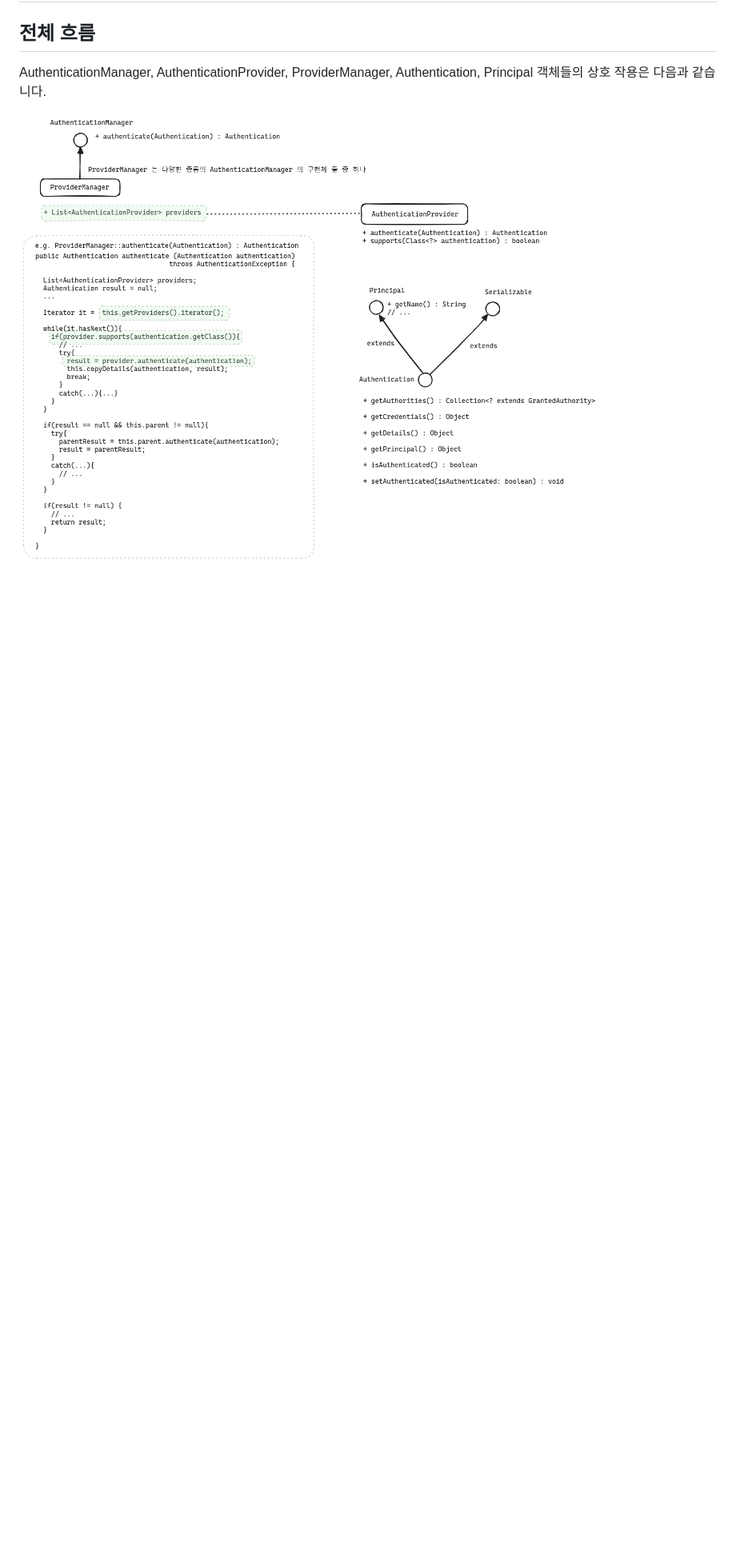
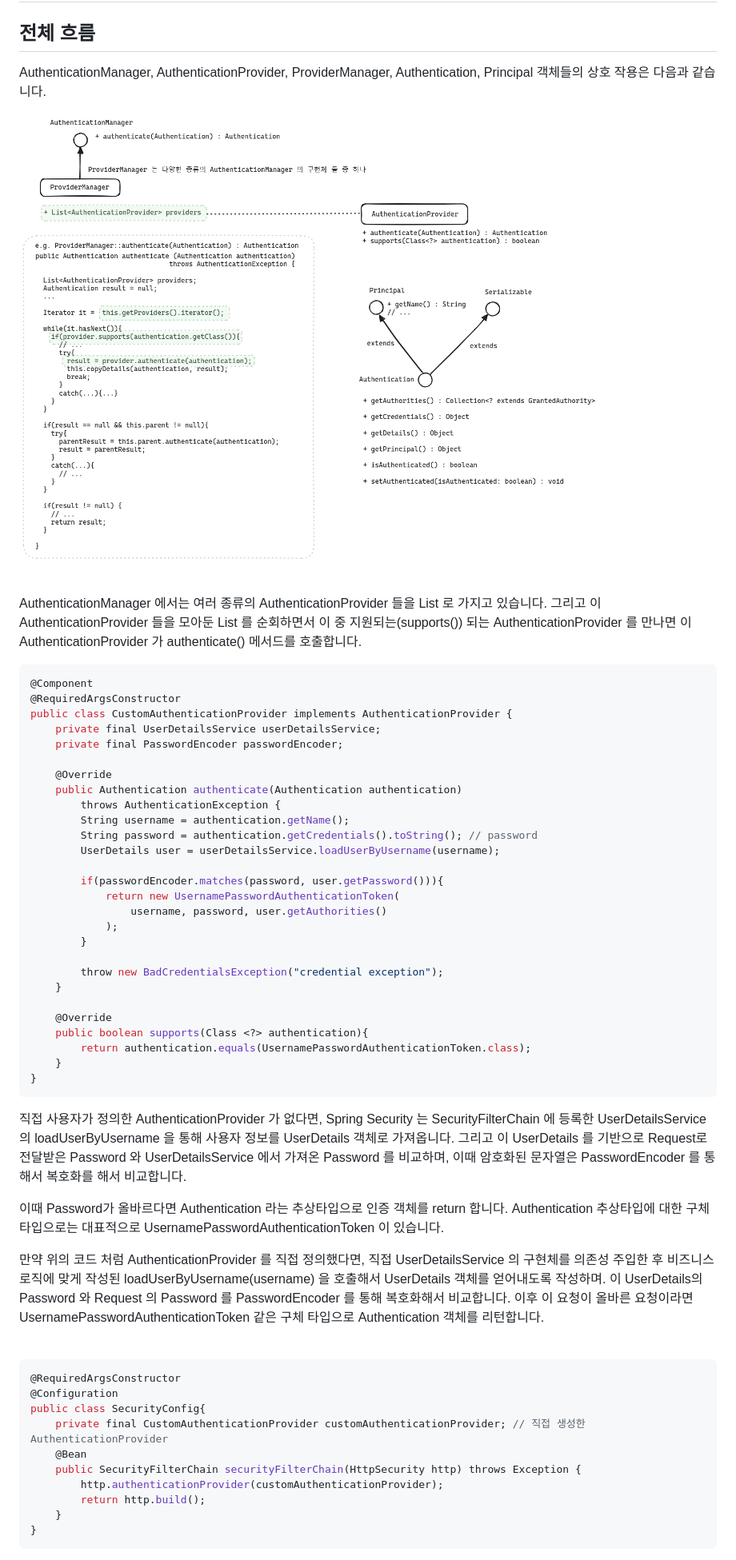
Before and after one commit to alpha3002025/memo, a Markdown page: spring-security/authentication-manager--athentication-provider--authentication--principal.md, the part around the change printed below. Shown: that part at 80% size. Drawn GitHub-style; blank space fills up the shorter version.

Commit message:
Docs : AuthenticationManager, AuthenticationProvicer, Authentication, Principal

````diff
--- a/spring-security/authentication-manager--athentication-provider--authentication--principal.md
+++ b/spring-security/authentication-manager--athentication-provider--authentication--principal.md
@@ -10,4 +10,58 @@ AuthenticationManager, AuthenticationProvider, ProviderManager, Authentication,
 
 <br/>
 
+AuthenticationManager 에서는 여러 종류의 AuthenticationProvider 들을 List 로 가지고 있습니다. 그리고 이 AuthenticationProvider 들을 모아둔 List 를 순회하면서 이 중 지원되는(supports()) 되는 AuthenticationProvider 를 만나면 이 AuthenticationProvider 가 authenticate() 메서드를 호출합니다.<br/>
 
+```java
+@Component
+@RequiredArgsConstructor
+public class CustomAuthenticationProvider implements AuthenticationProvider {
+    private final UserDetailsService userDetailsService;
+    private final PasswordEncoder passwordEncoder;
+
+    @Override
+    public Authentication authenticate(Authentication authentication)
+        throws AuthenticationException {
+        String username = authentication.getName();
+        String password = authentication.getCredentials().toString(); // password
+        UserDetails user = userDetailsService.loadUserByUsername(username);
+
+        if(passwordEncoder.matches(password, user.getPassword())){
+            return new UsernamePasswordAuthenticationToken(
+                username, password, user.getAuthorities()
+            );
+        }
+
+        throw new BadCredentialsException("credential exception");
+    }
+
+    @Override
+    public boolean supports(Class <?> authentication){
+        return authentication.equals(UsernamePasswordAuthenticationToken.class);
+    }
+}
+```
+
+직접 사용자가 정의한 AuthenticationProvider 가 없다면, Spring Security 는 SecurityFilterChain 에 등록한 UserDetailsService 의 loadUserByUsername 을 통해 사용자 정보를 UserDetails 객체로 가져옵니다. 그리고 이 UserDetails 를 기반으로 Request로 전달받은 Password 와 UserDetailsService 에서 가져온 Password 를 비교하며, 이때 암호화된 문자열은 PasswordEncoder 를 통해서 복호화를 해서 비교합니다. <br/>
+
+이때 Password가 올바르다면 Authentication 라는 추상타입으로 인증 객체를 return 합니다. Authentication 추상타입에 대한 구체타입으로는 대표적으로 UsernamePasswordAuthenticationToken 이 있습니다.<br/>
+
+만약 위의 코드 처럼 AuthenticationProvider 를 직접 정의했다면, 직접 UserDetailsService 의 구현체를 의존성 주입한 후 비즈니스 로직에 맞게 작성된 loadUserByUsername(username) 을 호출해서 UserDetails 객체를 얻어내도록 작성하며. 이 UserDetails의 Password 와 Request 의 Password 를 PasswordEncoder 를 통해 복호화해서 비교합니다. 이후 이 요청이 올바른 요청이라면 UsernamePasswordAuthenticationToken 같은 구체 타입으로 Authentication 객체를 리턴합니다.<br/>
+
+<br/>
+
+
+
+```java
+@RequiredArgsConstructor
+@Configuration
+public class SecurityConfig{
+    private final CustomAuthenticationProvider customAuthenticationProvider; // 직접 생성한 AuthenticationProvider
+    @Bean
+    public SecurityFilterChain securityFilterChain(HttpSecurity http) throws Exception {
+        http.authenticationProvider(customAuthenticationProvider);
+        return http.build();
+    }
+}
+```
+
````
Also changed, not shown: other parts of spring-security/authentication-manager--athentication-provider--authentication--principal.md (+43 -16 lines).
